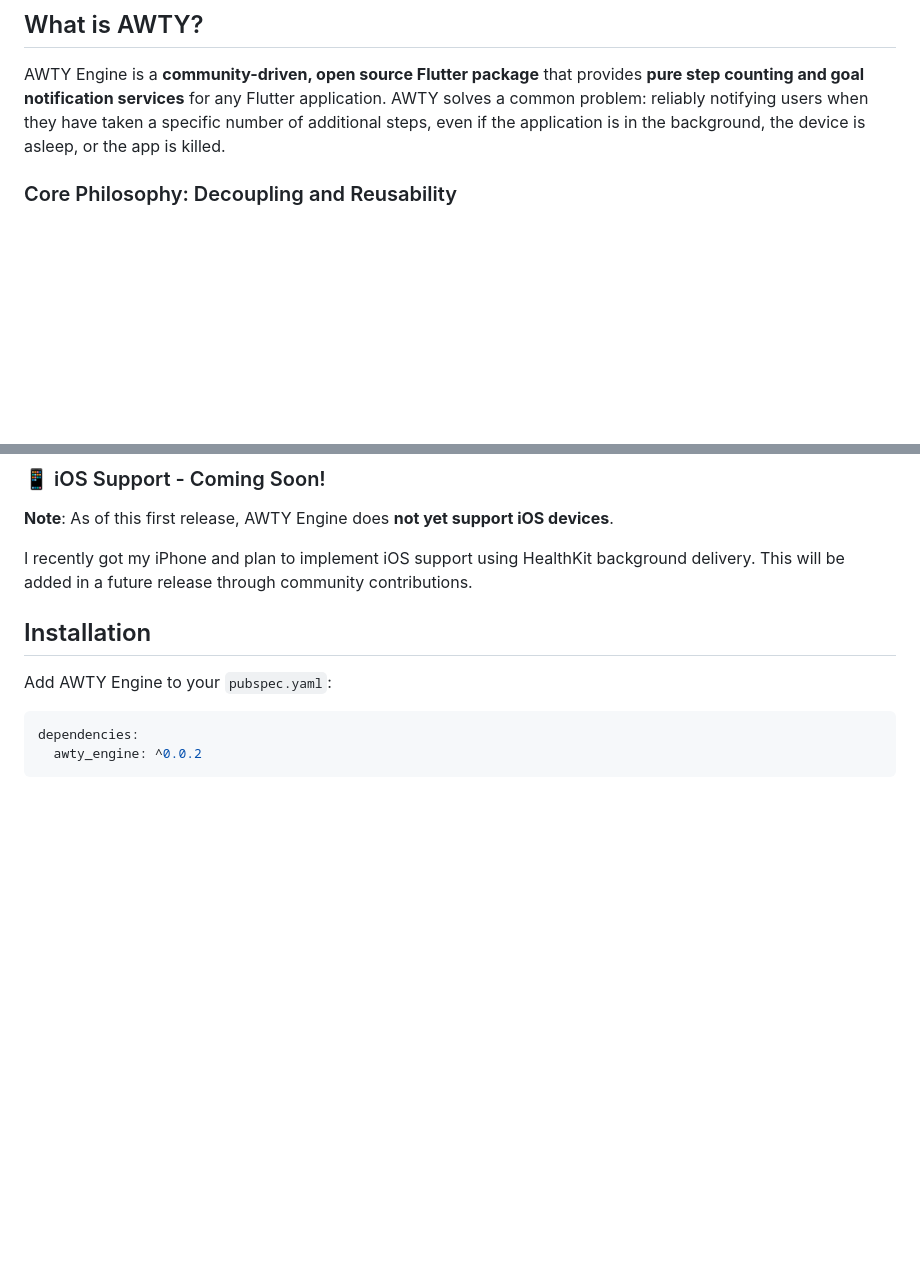
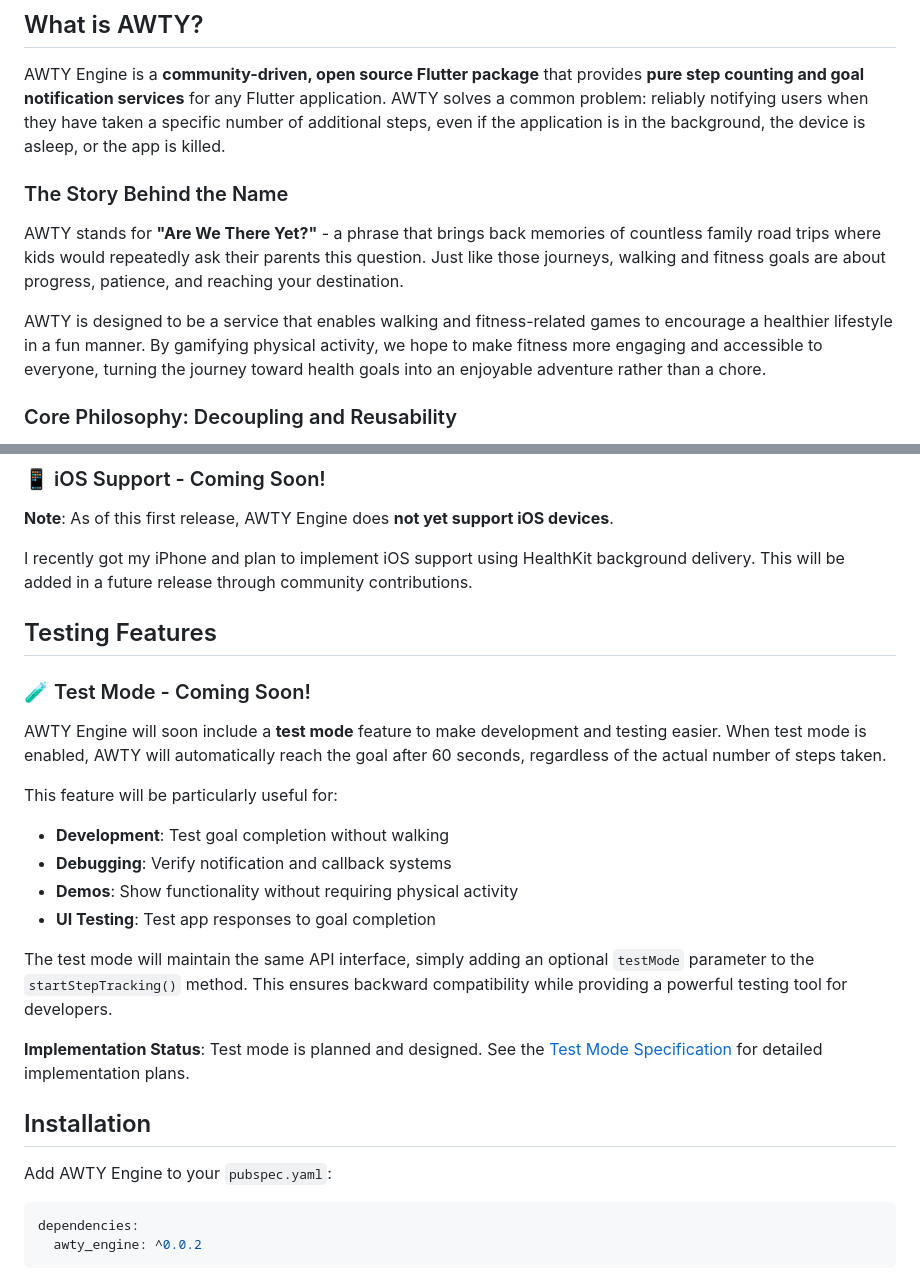
Before and after one commit to johnatcannon/awty-engine, a Markdown page: README.md, 2 parts joined by grey strips. Drawn GitHub-style; blank space fills up the shorter version.

Commit message:
Add story behind AWTY name and testing features documentation

```diff
--- a/README.md
+++ b/README.md
@@ -8,6 +8,12 @@
 ## What is AWTY?
 
 AWTY Engine is a **community-driven, open source Flutter package** that provides **pure step counting and goal notification services** for any Flutter application. AWTY solves a common problem: reliably notifying users when they have taken a specific number of additional steps, even if the application is in the background, the device is asleep, or the app is killed.
+
+### The Story Behind the Name
+
+AWTY stands for **"Are We There Yet?"** - a phrase that brings back memories of countless family road trips where kids would repeatedly ask their parents this question. Just like those journeys, walking and fitness goals are about progress, patience, and reaching your destination.
+
+AWTY is designed to be a service that enables walking and fitness-related games to encourage a healthier lifestyle in a fun manner. By gamifying physical activity, we hope to make fitness more engaging and accessible to everyone, turning the journey toward health goals into an enjoyable adventure rather than a chore.
 
 ### Core Philosophy: Decoupling and Reusability
 
@@ -45,6 +51,21 @@ The engine is designed to be completely decoupled from any specific application'
 **Note**: As of this first release, AWTY Engine does **not yet support iOS devices**.
 
 I recently got my iPhone and plan to implement iOS support using HealthKit background delivery. This will be added in a future release through community contributions.
+
+## Testing Features
+
+### 🧪 Test Mode - Coming Soon!
+AWTY Engine will soon include a **test mode** feature to make development and testing easier. When test mode is enabled, AWTY will automatically reach the goal after 60 seconds, regardless of the actual number of steps taken.
+
+This feature will be particularly useful for:
+- **Development**: Test goal completion without walking
+- **Debugging**: Verify notification and callback systems
+- **Demos**: Show functionality without requiring physical activity
+- **UI Testing**: Test app responses to goal completion
+
+The test mode will maintain the same API interface, simply adding an optional `testMode` parameter to the `startStepTracking()` method. This ensures backward compatibility while providing a powerful testing tool for developers.
+
+**Implementation Status**: Test mode is planned and designed. See the [Test Mode Specification](docs/__Test-Mode.md) for detailed implementation plans.
 
 ## Installation
 
```
